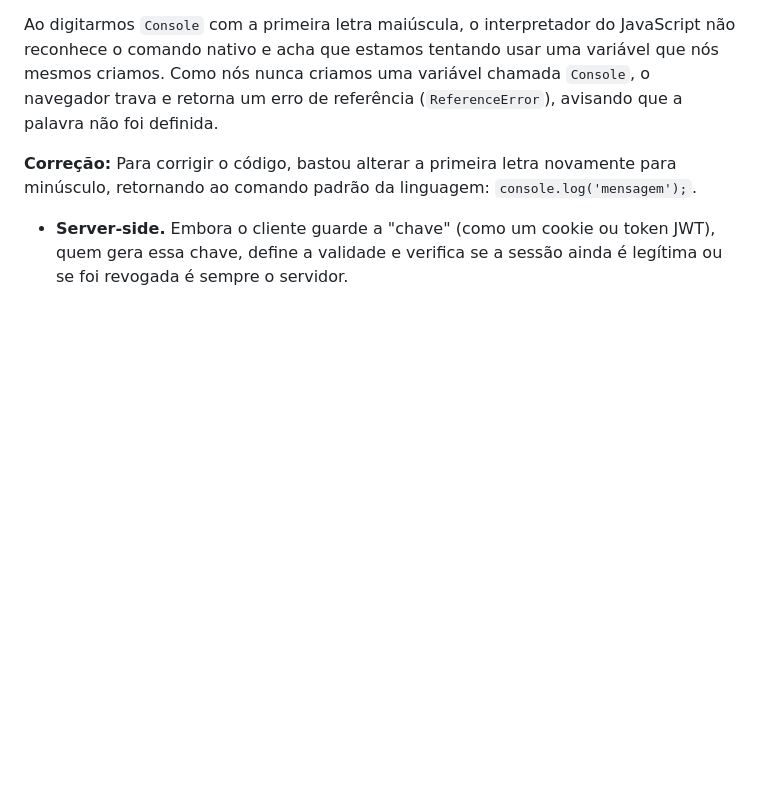
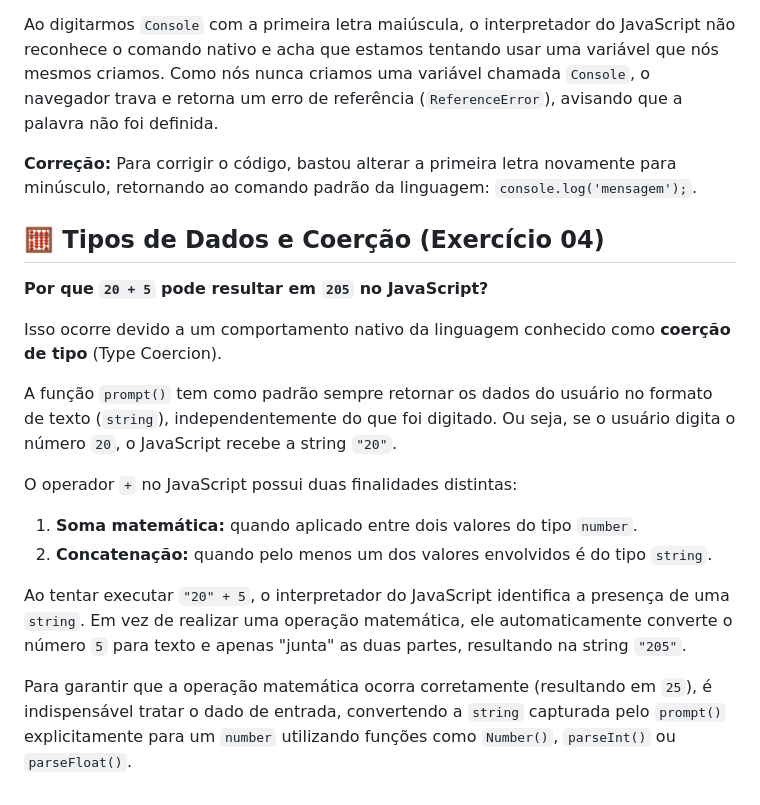
Before and after one commit to arturbsilva6/-ds2-exercicios-javascript., a Markdown page: README.md, the part around the change. Drawn GitHub-style; blank space fills up the shorter version.

Commit message:
converte idade antes do calculo
Add explanation of type coercion and prompt behavior in JavaScript.

```diff
--- a/README.md
+++ b/README.md
@@ -63,4 +63,19 @@ Ao digitarmos `Console` com a primeira letra maiúscula, o interpretador do Java
 
 **Correção:**
 Para corrigir o código, bastou alterar a primeira letra novamente para minúsculo, retornando ao comando padrão da linguagem: `console.log('mensagem');`.
-   * **Server-side.** Embora o cliente guarde a "chave" (como um cookie ou token JWT), quem gera essa chave, define a validade e verifica se a sessão ainda é legítima ou se foi revogada é sempre o servidor.
+
+## 🧮 Tipos de Dados e Coerção (Exercício 04)
+
+**Por que `20 + 5` pode resultar em `205` no JavaScript?**
+
+Isso ocorre devido a um comportamento nativo da linguagem conhecido como **coerção de tipo** (Type Coercion).
+
+A função `prompt()` tem como padrão sempre retornar os dados do usuário no formato de texto (`string`), independentemente do que foi digitado. Ou seja, se o usuário digita o número `20`, o JavaScript recebe a string `"20"`.
+
+O operador `+` no JavaScript possui duas finalidades distintas:
+1. **Soma matemática:** quando aplicado entre dois valores do tipo `number`.
+2. **Concatenação:** quando pelo menos um dos valores envolvidos é do tipo `string`.
+
+Ao tentar executar `"20" + 5`, o interpretador do JavaScript identifica a presença de uma `string`. Em vez de realizar uma operação matemática, ele automaticamente converte o número `5` para texto e apenas "junta" as duas partes, resultando na string `"205"`.
+
+Para garantir que a operação matemática ocorra corretamente (resultando em `25`), é indispensável tratar o dado de entrada, convertendo a `string` capturada pelo `prompt()` explicitamente para um `number` utilizando funções como `Number()`, `parseInt()` ou `parseFloat()`.
```
